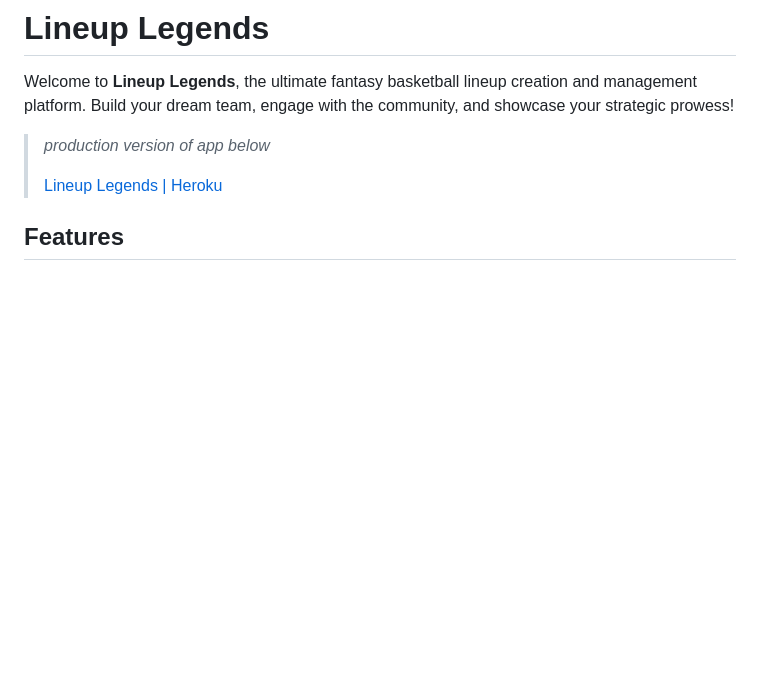
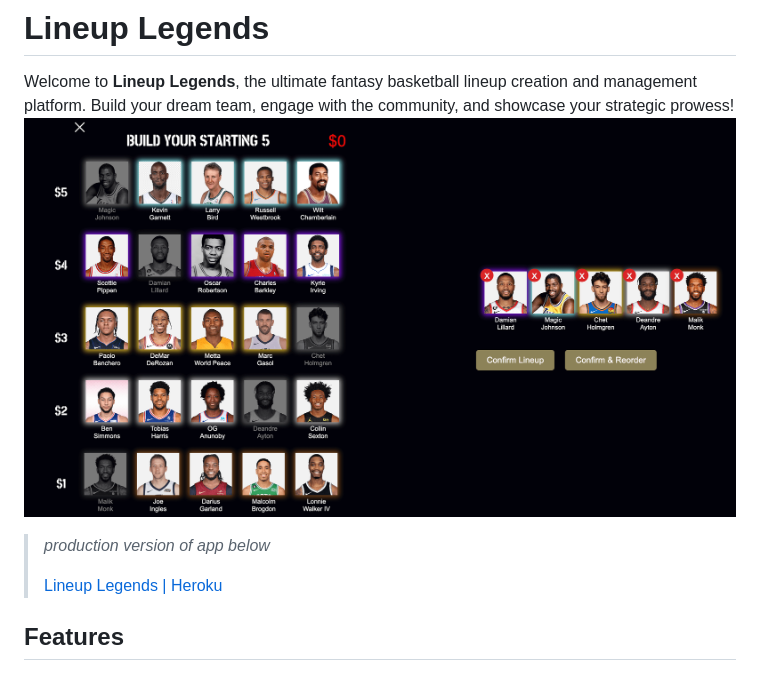
Before and after one commit to cassius2828/Lineup-Legends, a Markdown page: README.md, the part around the change. Rendered like a GitHub page; blank space fills up the shorter version.

Commit message:
added image to readme

```diff
--- a/README.md
+++ b/README.md
@@ -1,6 +1,7 @@
 # Lineup Legends
 
 Welcome to **Lineup Legends**, the ultimate fantasy basketball lineup creation and management platform. Build your dream team, engage with the community, and showcase your strategic prowess!
+![Create Lineup Example](/public/images/landing/create-lineup-screenshot.png)
 
 > *production version of app below*
 >
```
